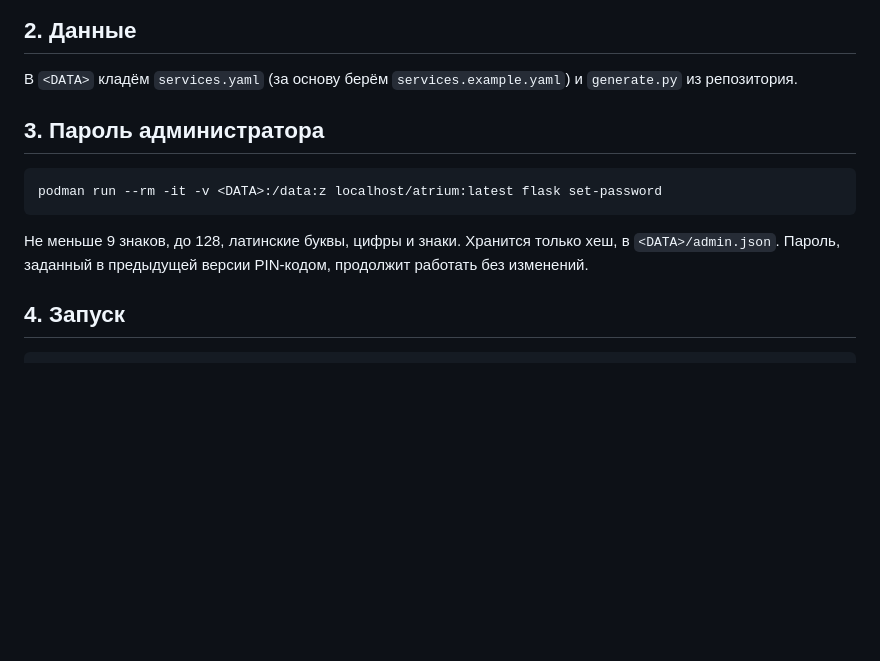
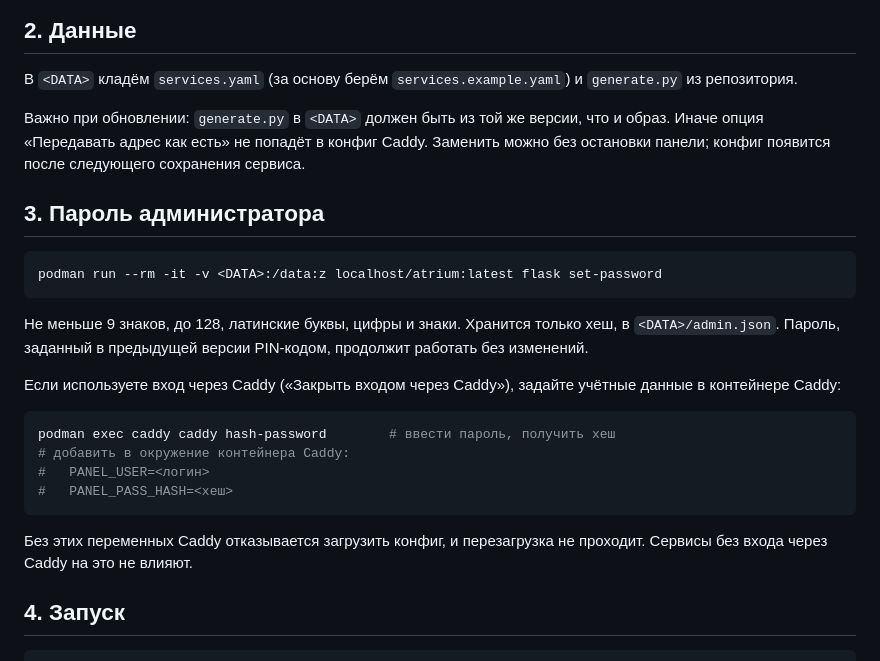
Before and after one commit to ArsIS-02/atrium, a Markdown page: deploy/README.md, the part around the change. Rendered like a GitHub page; blank space fills up the shorter version.

````diff
--- a/deploy/README.md
+++ b/deploy/README.md
@@ -17,6 +17,8 @@ podman build -t localhost/atrium:latest <HOME>/atrium
 
 В `<DATA>` кладём `services.yaml` (за основу берём `services.example.yaml`) и `generate.py` из репозитория.
 
+Важно при обновлении: `generate.py` в `<DATA>` должен быть из той же версии, что и образ. Иначе опция «Передавать адрес как есть» не попадёт в конфиг Caddy. Заменить можно без остановки панели; конфиг появится после следующего сохранения сервиса.
+
 ## 3. Пароль администратора
 
 ```bash
@@ -24,6 +26,17 @@ podman run --rm -it -v <DATA>:/data:z localhost/atrium:latest flask set-password
 ```
 
 Не меньше 9 знаков, до 128, латинские буквы, цифры и знаки. Хранится только хеш, в `<DATA>/admin.json`. Пароль, заданный в предыдущей версии PIN-кодом, продолжит работать без изменений.
+
+Если используете вход через Caddy («Закрыть входом через Caddy»), задайте учётные данные в контейнере Caddy:
+
+```bash
+podman exec caddy caddy hash-password        # ввести пароль, получить хеш
+# добавить в окружение контейнера Caddy:
+#   PANEL_USER=<логин>
+#   PANEL_PASS_HASH=<хеш>
+```
+
+Без этих переменных Caddy отказывается загрузить конфиг, и перезагрузка не проходит. Сервисы без входа через Caddy на это не влияют.
 
 ## 4. Запуск
 
````
Also changed, not shown: CHANGELOG.md (added, +15 -0 lines), README.md (+14 -1 lines), docs/screenshots/certificate-check.png, docs/screenshots/edit-form.png, docs/screenshots/help.png, docs/screenshots/icon-picker.png, 5 other files.
